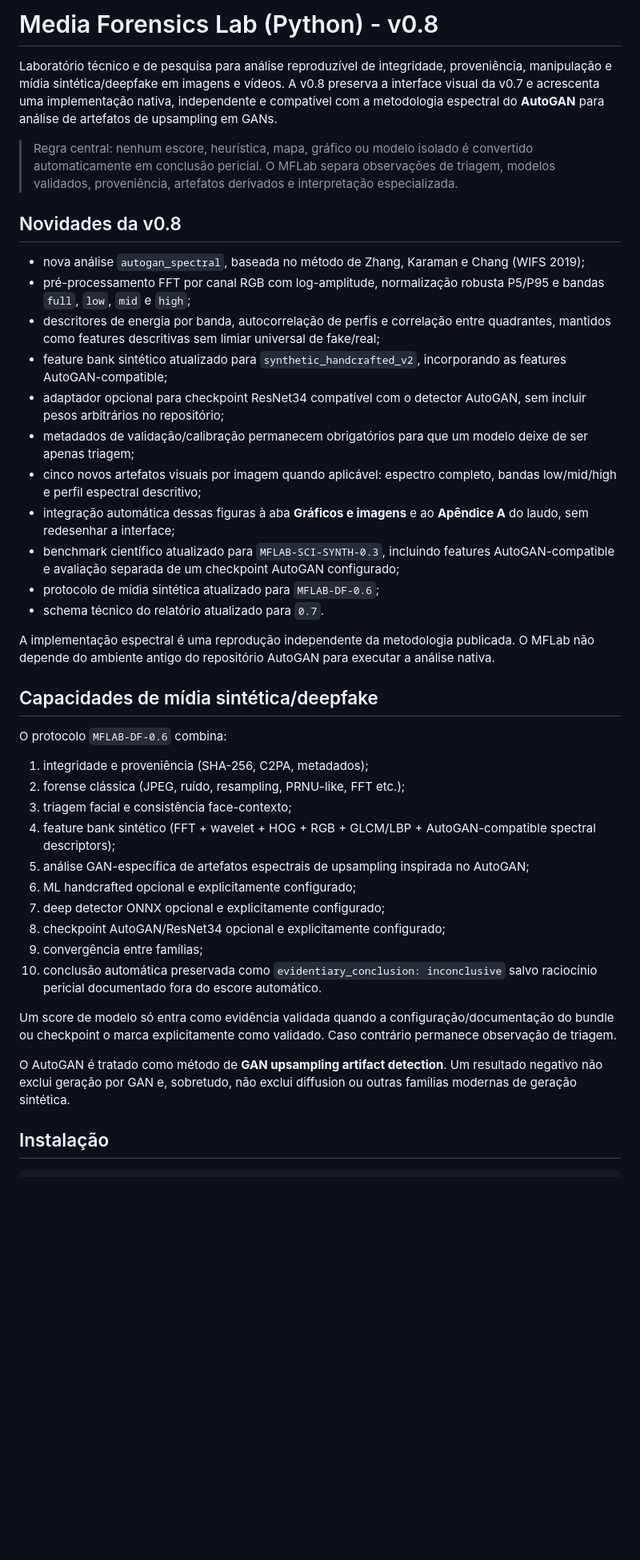
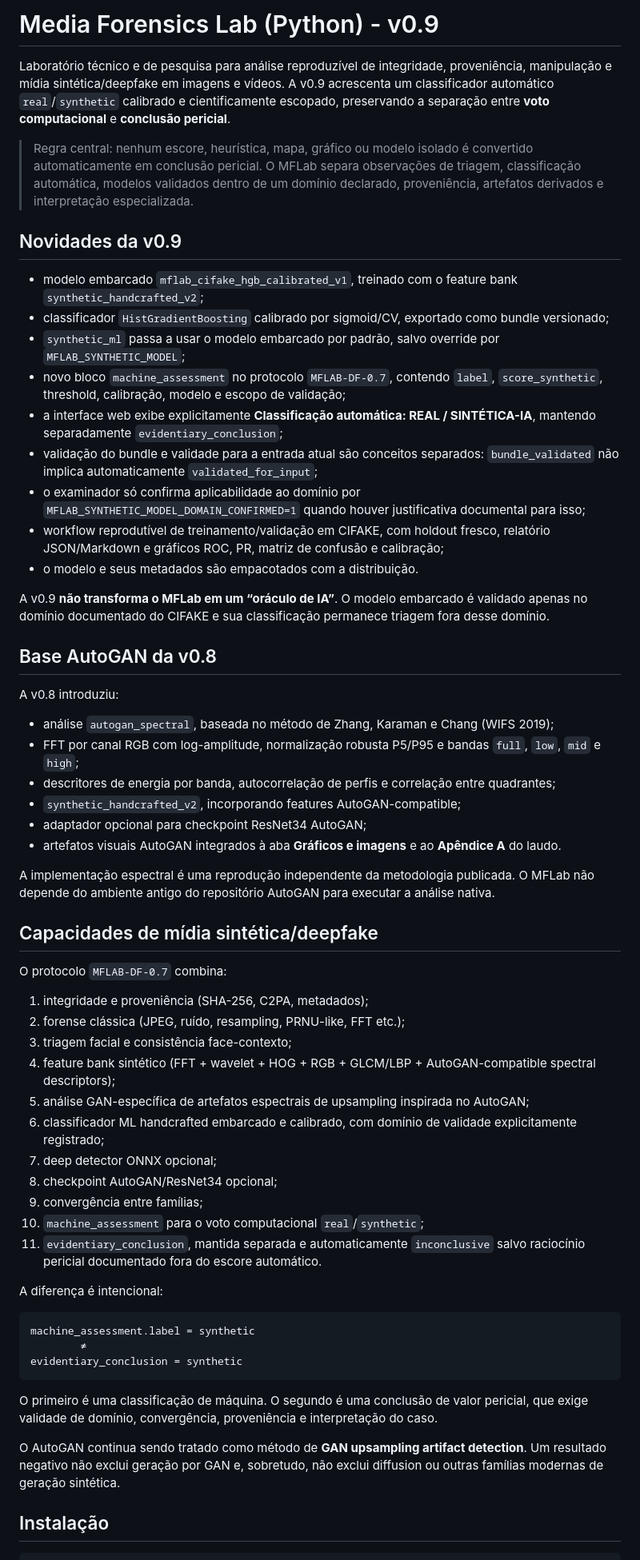
Before and after one commit to MicamAmorim/media-forensics-lab, a Markdown page: README.md, the part around one of its changes. Shown at 80% size. Rendered like a GitHub page; blank space fills up the shorter version.

Commit message:
docs: prepare v0.9 machine-classification documentation

````diff
--- a/README.md
+++ b/README.md
@@ -1,43 +1,63 @@
-# Media Forensics Lab (Python) - v0.8
+# Media Forensics Lab (Python) - v0.9
 
-Laboratório técnico e de pesquisa para análise reproduzível de integridade, proveniência, manipulação e mídia sintética/deepfake em imagens e vídeos. A v0.8 preserva a interface visual da v0.7 e acrescenta uma implementação nativa, independente e compatível com a metodologia espectral do **AutoGAN** para análise de artefatos de upsampling em GANs.
+Laboratório técnico e de pesquisa para análise reproduzível de integridade, proveniência, manipulação e mídia sintética/deepfake em imagens e vídeos. A v0.9 acrescenta um classificador automático `real`/`synthetic` calibrado e cientificamente escopado, preservando a separação entre **voto computacional** e **conclusão pericial**.
 
-> Regra central: nenhum escore, heurística, mapa, gráfico ou modelo isolado é convertido automaticamente em conclusão pericial. O MFLab separa observações de triagem, modelos validados, proveniência, artefatos derivados e interpretação especializada.
+> Regra central: nenhum escore, heurística, mapa, gráfico ou modelo isolado é convertido automaticamente em conclusão pericial. O MFLab separa observações de triagem, classificação automática, modelos validados dentro de um domínio declarado, proveniência, artefatos derivados e interpretação especializada.
 
-## Novidades da v0.8
+## Novidades da v0.9
 
-- nova análise `autogan_spectral`, baseada no método de Zhang, Karaman e Chang (WIFS 2019);
-- pré-processamento FFT por canal RGB com log-amplitude, normalização robusta P5/P95 e bandas `full`, `low`, `mid` e `high`;
-- descritores de energia por banda, autocorrelação de perfis e correlação entre quadrantes, mantidos como features descritivas sem limiar universal de fake/real;
-- feature bank sintético atualizado para `synthetic_handcrafted_v2`, incorporando as features AutoGAN-compatible;
-- adaptador opcional para checkpoint ResNet34 compatível com o detector AutoGAN, sem incluir pesos arbitrários no repositório;
-- metadados de validação/calibração permanecem obrigatórios para que um modelo deixe de ser apenas triagem;
-- cinco novos artefatos visuais por imagem quando aplicável: espectro completo, bandas low/mid/high e perfil espectral descritivo;
-- integração automática dessas figuras à aba **Gráficos e imagens** e ao **Apêndice A** do laudo, sem redesenhar a interface;
-- benchmark científico atualizado para `MFLAB-SCI-SYNTH-0.3`, incluindo features AutoGAN-compatible e avaliação separada de um checkpoint AutoGAN configurado;
-- protocolo de mídia sintética atualizado para `MFLAB-DF-0.6`;
-- schema técnico do relatório atualizado para `0.7`.
+- modelo embarcado `mflab_cifake_hgb_calibrated_v1`, treinado com o feature bank `synthetic_handcrafted_v2`;
+- classificador `HistGradientBoosting` calibrado por sigmoid/CV, exportado como bundle versionado;
+- `synthetic_ml` passa a usar o modelo embarcado por padrão, salvo override por `MFLAB_SYNTHETIC_MODEL`;
+- novo bloco `machine_assessment` no protocolo `MFLAB-DF-0.7`, contendo `label`, `score_synthetic`, threshold, calibração, modelo e escopo de validação;
+- a interface web exibe explicitamente **Classificação automática: REAL / SINTÉTICA-IA**, mantendo separadamente `evidentiary_conclusion`;
+- validação do bundle e validade para a entrada atual são conceitos separados: `bundle_validated` não implica automaticamente `validated_for_input`;
+- o examinador só confirma aplicabilidade ao domínio por `MFLAB_SYNTHETIC_MODEL_DOMAIN_CONFIRMED=1` quando houver justificativa documental para isso;
+- workflow reprodutível de treinamento/validação em CIFAKE, com holdout fresco, relatório JSON/Markdown e gráficos ROC, PR, matriz de confusão e calibração;
+- o modelo e seus metadados são empacotados com a distribuição.
+
+A v0.9 **não transforma o MFLab em um “oráculo de IA”**. O modelo embarcado é validado apenas no domínio documentado do CIFAKE e sua classificação permanece triagem fora desse domínio.
+
+## Base AutoGAN da v0.8
+
+A v0.8 introduziu:
+
+- análise `autogan_spectral`, baseada no método de Zhang, Karaman e Chang (WIFS 2019);
+- FFT por canal RGB com log-amplitude, normalização robusta P5/P95 e bandas `full`, `low`, `mid` e `high`;
+- descritores de energia por banda, autocorrelação de perfis e correlação entre quadrantes;
+- `synthetic_handcrafted_v2`, incorporando features AutoGAN-compatible;
+- adaptador opcional para checkpoint ResNet34 AutoGAN;
+- artefatos visuais AutoGAN integrados à aba **Gráficos e imagens** e ao **Apêndice A** do laudo.
 
 A implementação espectral é uma reprodução independente da metodologia publicada. O MFLab não depende do ambiente antigo do repositório AutoGAN para executar a análise nativa.
 
 ## Capacidades de mídia sintética/deepfake
 
-O protocolo `MFLAB-DF-0.6` combina:
+O protocolo `MFLAB-DF-0.7` combina:
 
 1. integridade e proveniência (SHA-256, C2PA, metadados);
 2. forense clássica (JPEG, ruído, resampling, PRNU-like, FFT etc.);
 3. triagem facial e consistência face-contexto;
 4. feature bank sintético (FFT + wavelet + HOG + RGB + GLCM/LBP + AutoGAN-compatible spectral descriptors);
 5. análise GAN-específica de artefatos espectrais de upsampling inspirada no AutoGAN;
-6. ML handcrafted opcional e explicitamente configurado;
-7. deep detector ONNX opcional e explicitamente configurado;
-8. checkpoint AutoGAN/ResNet34 opcional e explicitamente configurado;
+6. classificador ML handcrafted embarcado e calibrado, com domínio de validade explicitamente registrado;
+7. deep detector ONNX opcional;
+8. checkpoint AutoGAN/ResNet34 opcional;
 9. convergência entre famílias;
-10. conclusão automática preservada como `evidentiary_conclusion: inconclusive` salvo raciocínio pericial documentado fora do escore automático.
+10. `machine_assessment` para o voto computacional `real`/`synthetic`;
+11. `evidentiary_conclusion`, mantida separada e automaticamente `inconclusive` salvo raciocínio pericial documentado fora do escore automático.
 
-Um score de modelo só entra como evidência validada quando a configuração/documentação do bundle ou checkpoint o marca explicitamente como validado. Caso contrário permanece observação de triagem.
+A diferença é intencional:
 
-O AutoGAN é tratado como método de **GAN upsampling artifact detection**. Um resultado negativo não exclui geração por GAN e, sobretudo, não exclui diffusion ou outras famílias modernas de geração sintética.
+```text
+machine_assessment.label = synthetic
+        ≠
+evidentiary_conclusion = synthetic
+```
+
+O primeiro é uma classificação de máquina. O segundo é uma conclusão de valor pericial, que exige validade de domínio, convergência, proveniência e interpretação do caso.
+
+O AutoGAN continua sendo tratado como método de **GAN upsampling artifact detection**. Um resultado negativo não exclui geração por GAN e, sobretudo, não exclui diffusion ou outras famílias modernas de geração sintética.
 
 ## Instalação
 
````
Also changed, not shown: other parts of README.md (+44 -28 lines).
